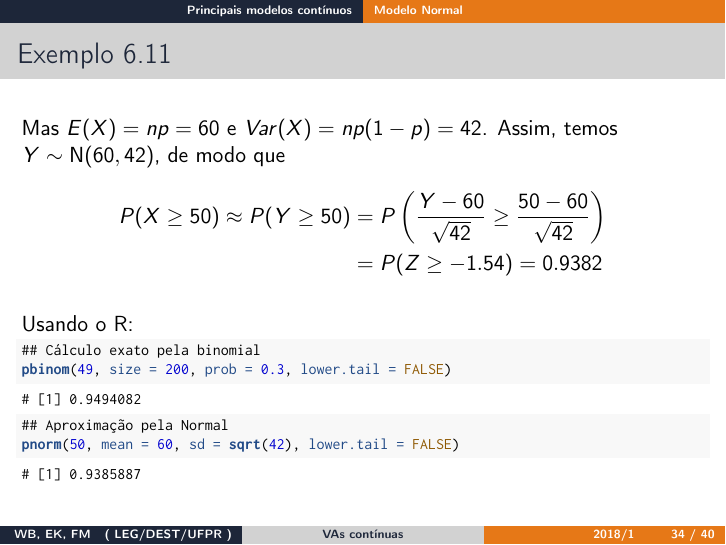
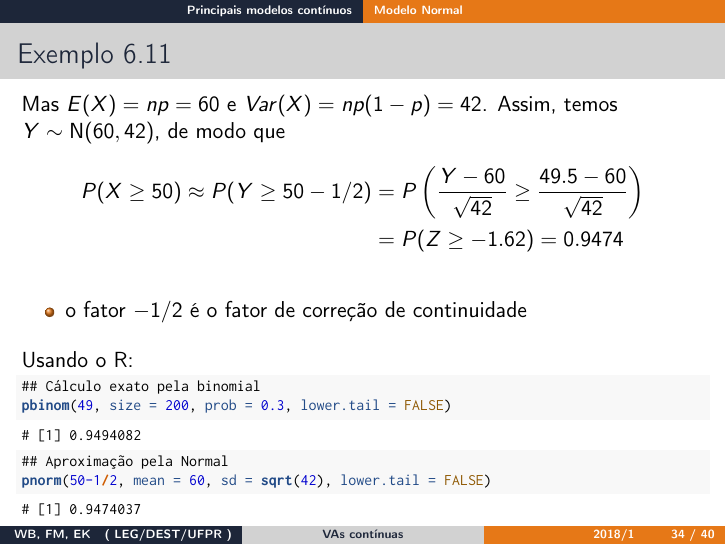
Before and after one commit to ipencnensp/ce001, an R Markdown document (slides/06_Variaveis_Continuas.Rmd): page 35 of 41. The pictures show the output file slides/06_Variaveis_Continuas.pdf that the author committed with the source.

Commit message:
tiny fix

````diff
--- a/slides/06_Variaveis_Continuas.Rmd
+++ b/slides/06_Variaveis_Continuas.Rmd
@@ -3,9 +3,9 @@ title: "Variáveis aleatórias contínuas"
 short-title: "VAs contínuas"
 author: |
   | Wagner H. Bonat
+  | Fernando P. Mayer
   | Elias T. Krainski
-  | Fernando P. Mayer
-short-author: "WB, EK, FM"
+short-author: "WB, FM, EK"
 date: "`r format(Sys.Date(), '%d/%m/%Y')`"
 short-date: "2018/1"
 institute: "Laboratório de Estatística e Geoinformação"
@@ -541,10 +541,12 @@ que é difícil de calcular sem computador.
 Mas $E(X) = np = 60$ e $Var(X) = np(1-p) = 42$. Assim, temos $Y \sim
 \text{N}(60, 42)$, de modo que
 \begin{align*}
-P(X \geq 50) \approx P(Y \geq 50) &= P\left(\frac{Y-60}{\sqrt{42}} \geq
-\frac{50-60}{\sqrt{42}}\right) \\
- &= P(Z \geq -1.54) = 0.9382
+P(X \geq 50) \approx P(Y \geq 50-1/2) &= P\left(\frac{Y-60}{\sqrt{42}} \geq
+\frac{49.5-60}{\sqrt{42}}\right) \\
+ &= P(Z \geq -1.62) = 0.9474
 \end{align*}
+
+- o fator $-1/2$ é o fator de correção de continuidade
 
 Usando o R:
 
@@ -555,7 +557,7 @@ Usando o R:
 ## Cálculo exato pela binomial
 pbinom(49, size = 200, prob = 0.3, lower.tail = FALSE)
 ## Aproximação pela Normal
-pnorm(50, mean = 60, sd = sqrt(42), lower.tail = FALSE)
+pnorm(50-1/2, mean = 60, sd = sqrt(42), lower.tail = FALSE)
 ```
 
 ### Exemplo 6.11
````
Also changed, not shown: slides/06_Variaveis_Continuas.pdf.
